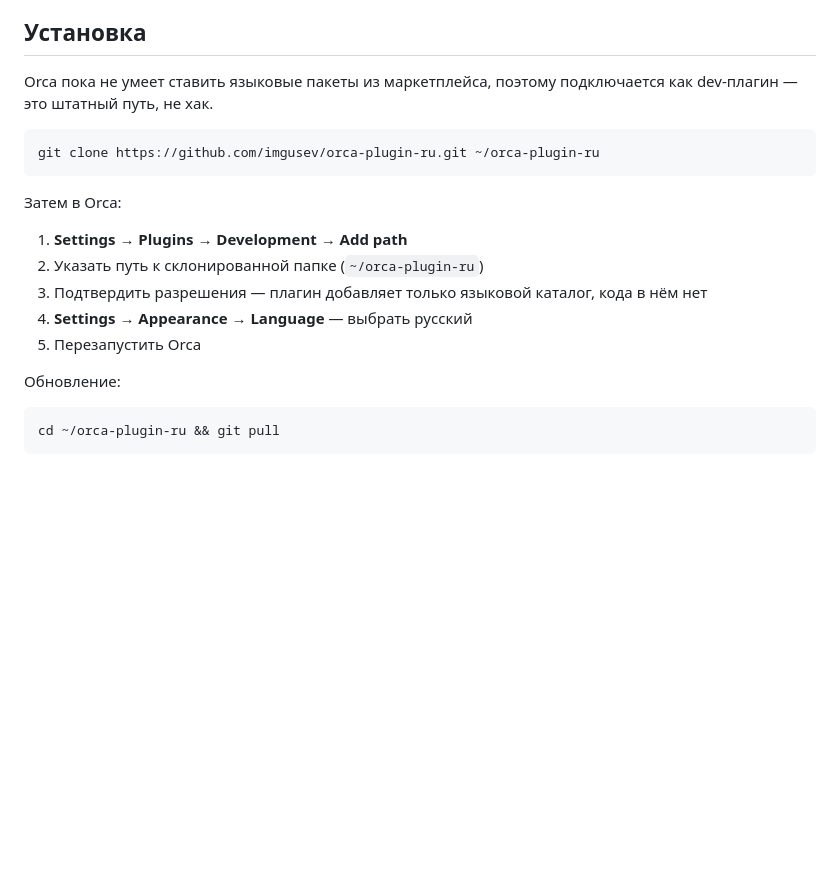
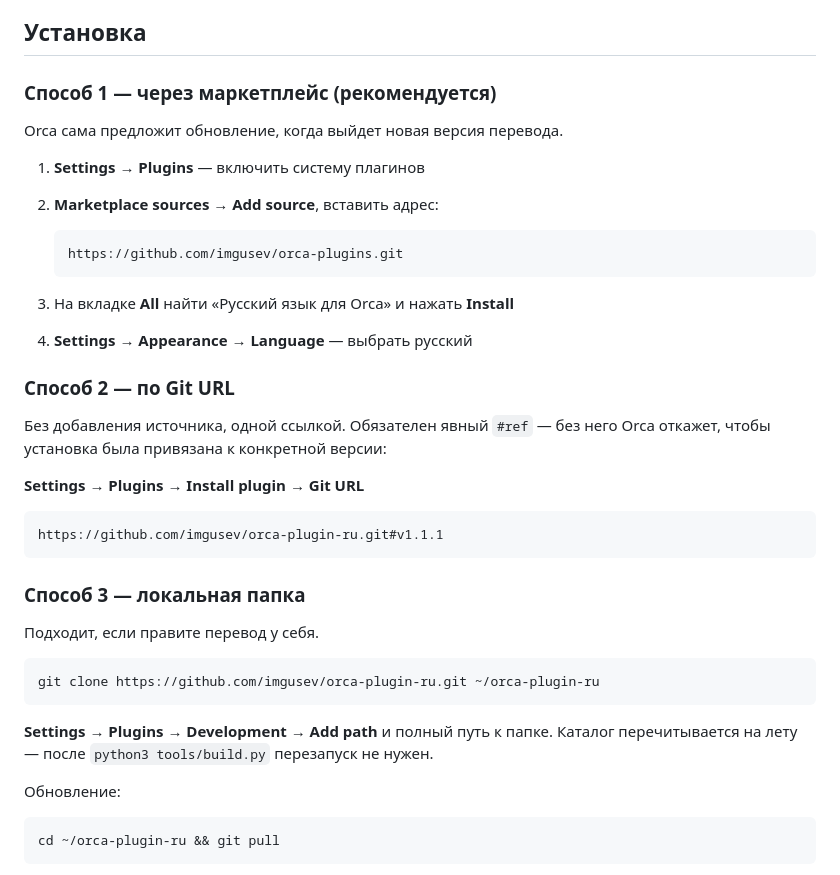
Before and after one commit to imgusev/orca-plugin-ru, a Markdown page: README.md, the part around the change. Rendered like a GitHub page; blank space fills up the shorter version.

Commit message:
Установка через маркетплейс
Источник https://github.com/imgusev/orca-plugins.git подключается один
раз, дальше Orca сама предлагает обновления. Git URL и dev-путь
остаются как альтернативы.

Author: @IMGusev with Claude

````diff
--- a/README.md
+++ b/README.md
@@ -10,19 +10,39 @@ Orca обновляется почти ежедневно, но строки м
 
 ## Установка
 
-Orca пока не умеет ставить языковые пакеты из маркетплейса, поэтому подключается как dev-плагин — это штатный путь, не хак.
+### Способ 1 — через маркетплейс (рекомендуется)
+
+Orca сама предложит обновление, когда выйдет новая версия перевода.
+
+1. **Settings → Plugins** — включить систему плагинов
+2. **Marketplace sources → Add source**, вставить адрес:
+
+   ```
+   https://github.com/imgusev/orca-plugins.git
+   ```
+
+3. На вкладке **All** найти «Русский язык для Orca» и нажать **Install**
+4. **Settings → Appearance → Language** — выбрать русский
+
+### Способ 2 — по Git URL
+
+Без добавления источника, одной ссылкой. Обязателен явный `#ref` — без него Orca откажет, чтобы установка была привязана к конкретной версии:
+
+**Settings → Plugins → Install plugin → Git URL**
+
+```
+https://github.com/imgusev/orca-plugin-ru.git#v1.1.1
+```
+
+### Способ 3 — локальная папка
+
+Подходит, если правите перевод у себя.
 
 ```bash
 git clone https://github.com/imgusev/orca-plugin-ru.git ~/orca-plugin-ru
 ```
 
-Затем в Orca:
-
-1. **Settings → Plugins → Development → Add path**
-2. Указать путь к склонированной папке (`~/orca-plugin-ru`)
-3. Подтвердить разрешения — плагин добавляет только языковой каталог, кода в нём нет
-4. **Settings → Appearance → Language** — выбрать русский
-5. Перезапустить Orca
+**Settings → Plugins → Development → Add path** и полный путь к папке. Каталог перечитывается на лету — после `python3 tools/build.py` перезапуск не нужен.
 
 Обновление:
 
````
